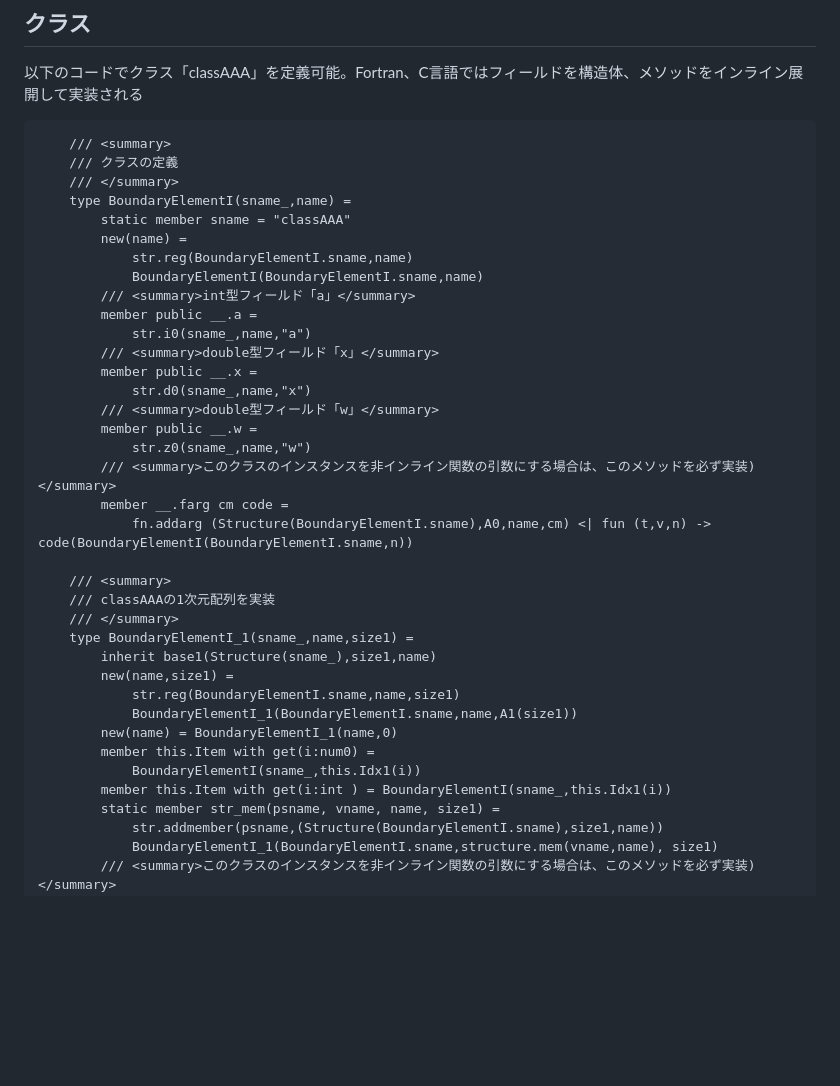
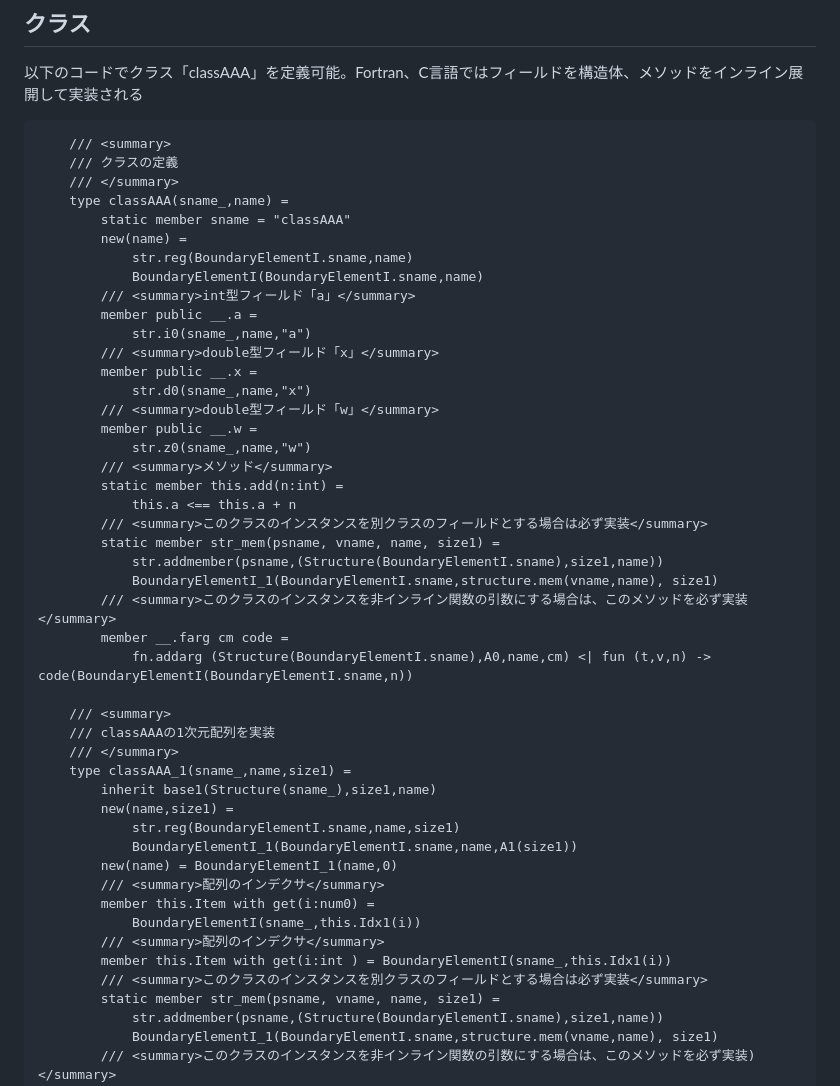
Before and after one commit to Sugisaka/Aqualis, a Markdown page: document_ja.md, the part around the change. GitHub-like rendering; blank space fills up the shorter version.

```diff
--- a/document_ja.md
+++ b/document_ja.md
@@ -943,7 +943,7 @@ ch.copyin_i1 1024 <| fun a ->
     /// <summary>
     /// クラスの定義
     /// </summary>
-    type BoundaryElementI(sname_,name) =
+    type classAAA(sname_,name) =
         static member sname = "classAAA"
         new(name) =
             str.reg(BoundaryElementI.sname,name)
@@ -957,22 +957,32 @@ ch.copyin_i1 1024 <| fun a ->
         /// <summary>double型フィールド「w」</summary>
         member public __.w =
             str.z0(sname_,name,"w")
-        /// <summary>このクラスのインスタンスを非インライン関数の引数にする場合は、このメソッドを必ず実装)</summary>
+        /// <summary>メソッド</summary>
+        static member this.add(n:int) =
+            this.a <== this.a + n
+        /// <summary>このクラスのインスタンスを別クラスのフィールドとする場合は必ず実装</summary>
+        static member str_mem(psname, vname, name, size1) =
+            str.addmember(psname,(Structure(BoundaryElementI.sname),size1,name))
+            BoundaryElementI_1(BoundaryElementI.sname,structure.mem(vname,name), size1)
+        /// <summary>このクラスのインスタンスを非インライン関数の引数にする場合は、このメソッドを必ず実装</summary>
         member __.farg cm code =
             fn.addarg (Structure(BoundaryElementI.sname),A0,name,cm) <| fun (t,v,n) -> code(BoundaryElementI(BoundaryElementI.sname,n))
 
     /// <summary>
     /// classAAAの1次元配列を実装
     /// </summary>
-    type BoundaryElementI_1(sname_,name,size1) =
+    type classAAA_1(sname_,name,size1) =
         inherit base1(Structure(sname_),size1,name)
         new(name,size1) =
             str.reg(BoundaryElementI.sname,name,size1)
             BoundaryElementI_1(BoundaryElementI.sname,name,A1(size1))
         new(name) = BoundaryElementI_1(name,0)
+        /// <summary>配列のインデクサ</summary>
         member this.Item with get(i:num0) =
             BoundaryElementI(sname_,this.Idx1(i))
+        /// <summary>配列のインデクサ</summary>
         member this.Item with get(i:int ) = BoundaryElementI(sname_,this.Idx1(i))
+        /// <summary>このクラスのインスタンスを別クラスのフィールドとする場合は必ず実装</summary>
         static member str_mem(psname, vname, name, size1) =
             str.addmember(psname,(Structure(BoundaryElementI.sname),size1,name))
             BoundaryElementI_1(BoundaryElementI.sname,structure.mem(vname,name), size1)
```
